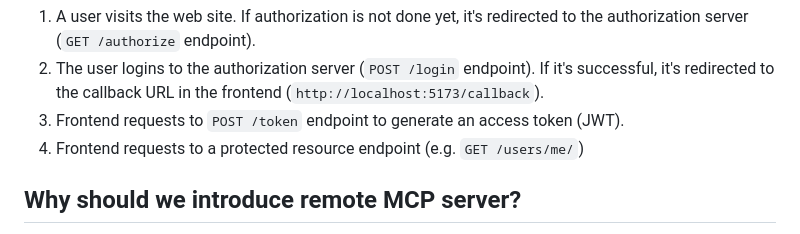
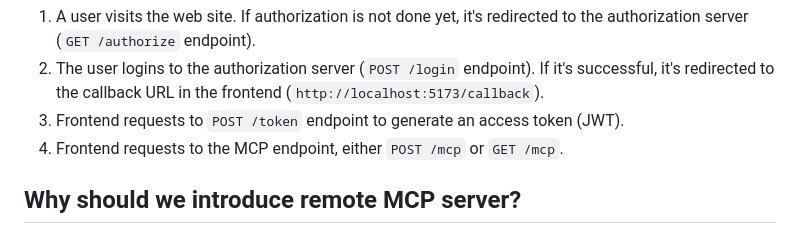
Before and after one commit to dosuken123/mcp-demo, a Markdown page: README.md, the part around the change. GitHub-like rendering.

```diff
--- a/README.md
+++ b/README.md
@@ -37,7 +37,7 @@ Here is the auth flow:
 1. A user visits the web site. If authorization is not done yet, it's redirected to the authorization server (`GET /authorize` endpoint).
 1. The user logins to the authorization server (`POST /login` endpoint). If it's successful, it's redirected to the callback URL in the frontend (`http://localhost:5173/callback`).
 1. Frontend requests to `POST /token` endpoint to generate an access token (JWT).
-1. Frontend requests to a protected resource endpoint (e.g. `GET /users/me/`)
+1. Frontend requests to the MCP endpoint, either `POST /mcp` or `GET /mcp`.
 
 ## Why should we introduce remote MCP server?
 
```
